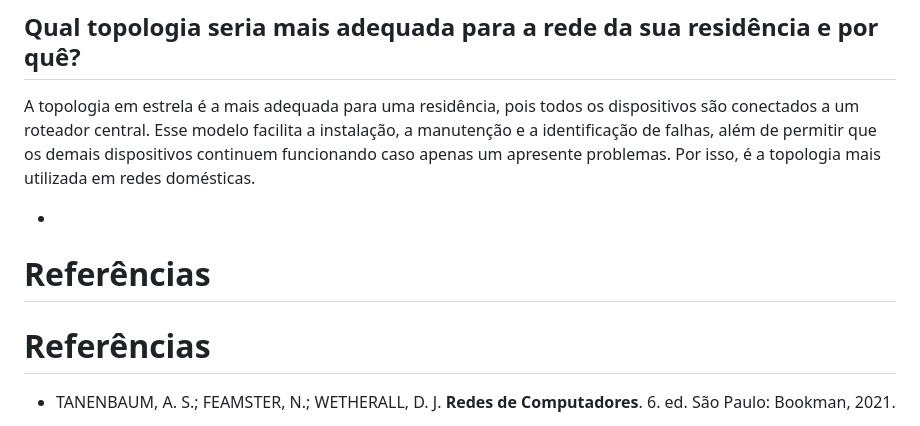
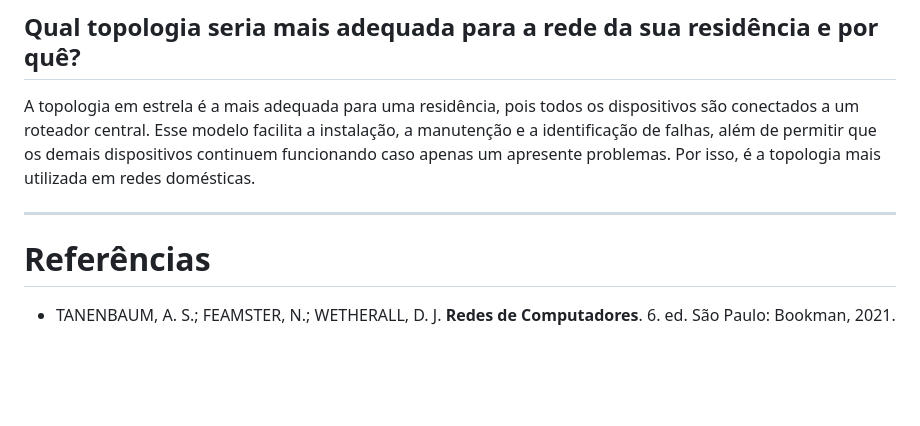
Before and after one commit to Sara-Rebec/Introducao_Computacao, a Markdown page: Unidade 4/aula-11-Redes-De-Computadores.md, the part around the change. Drawn GitHub-style; blank space fills up the shorter version.

Commit message:
Refactor references section formatting
Removed extra line and adjusted formatting in references section.

```diff
--- a/Unidade 4/aula-11-Redes-De-Computadores.md
+++ b/Unidade 4/aula-11-Redes-De-Computadores.md
@@ -57,11 +57,12 @@ As topologias de rede representam a forma como os dispositivos estão conectados
 
 A topologia em estrela é a mais adequada para uma residência, pois todos os dispositivos são conectados a um roteador central. Esse modelo facilita a instalação, a manutenção e a identificação de falhas, além de permitir que os demais dispositivos continuem funcionando caso apenas um apresente problemas. Por isso, é a topologia mais utilizada em redes domésticas.
 
--
+
+----------------------------------------------
+
 
 # Referências
 
-# Referências
 
 - TANENBAUM, A. S.; FEAMSTER, N.; WETHERALL, D. J. **Redes de Computadores**. 6. ed. São Paulo: Bookman, 2021.
 
```
